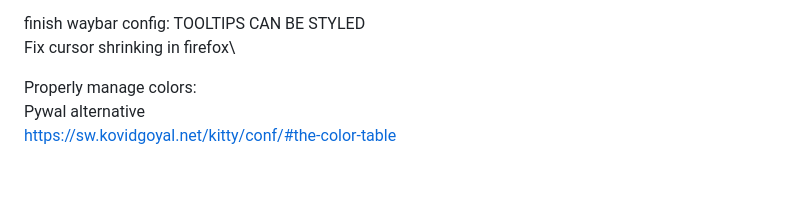
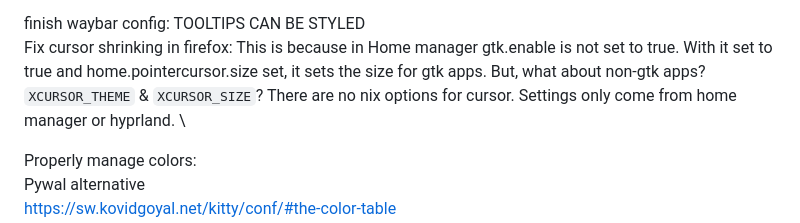
Before and after one commit to 0dpe/Linux-Journey, a Markdown page: README.md, the part around the change. GitHub-like rendering; blank space fills up the shorter version.

```diff
--- a/README.md
+++ b/README.md
@@ -2108,7 +2108,7 @@ Minimizing windows in Hyprland or just using workspaces? Minimizing: https://git
 Finish hyprland animation customization (layers, etc...)\
 
 finish waybar config: TOOLTIPS CAN BE STYLED \
-Fix cursor shrinking in firefox\
+Fix cursor shrinking in firefox: This is because in Home manager gtk.enable is not set to true. With it set to true and home.pointercursor.size set, it sets the size for gtk apps. But, what about non-gtk apps? `XCURSOR_THEME` & `XCURSOR_SIZE`? There are no nix options for cursor. Settings only come from home manager or hyprland. \
 
 Properly manage colors: \
 Pywal alternative\
```
